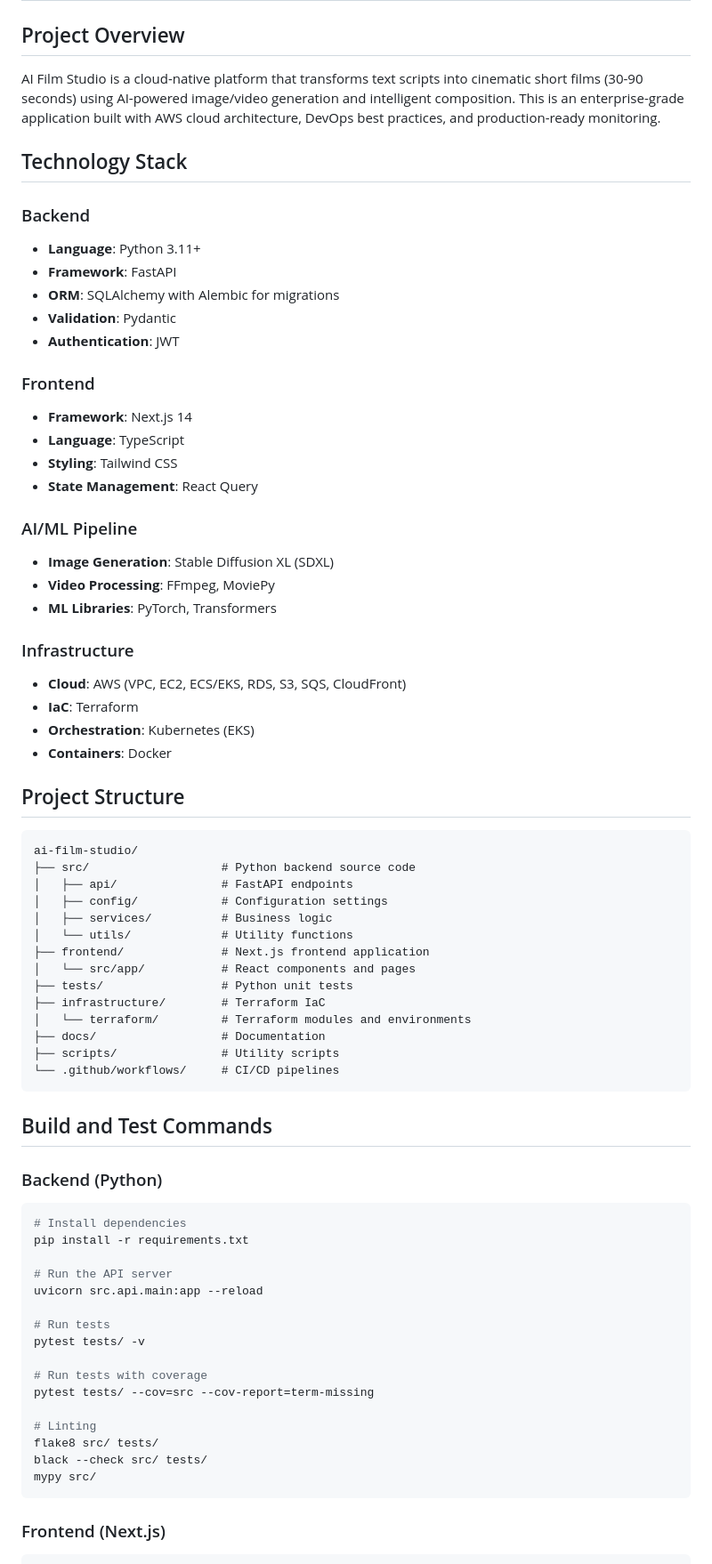
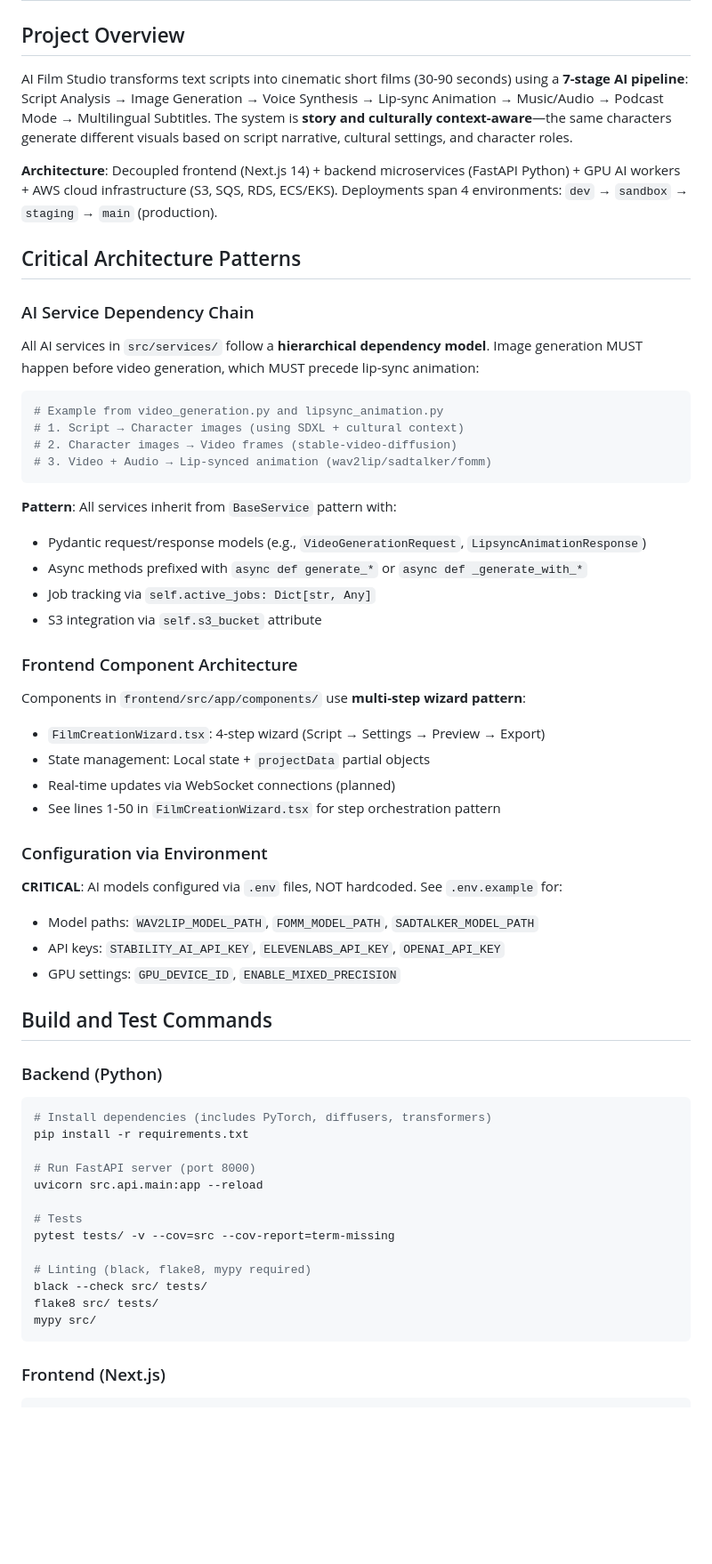
Before and after one commit to AI-Empower-HQ-360/AI-Film-Studio, a Markdown page: .github/copilot-instructions.md, the part around one of its changes. Shown at 89% size. Drawn GitHub-style; blank space fills up the shorter version.

````diff
--- a/.github/copilot-instructions.md
+++ b/.github/copilot-instructions.md
@@ -2,72 +2,56 @@
 
 ## Project Overview
 
-AI Film Studio is a cloud-native platform that transforms text scripts into cinematic short films (30-90 seconds) using AI-powered image/video generation and intelligent composition. This is an enterprise-grade application built with AWS cloud architecture, DevOps best practices, and production-ready monitoring.
+AI Film Studio transforms text scripts into cinematic short films (30-90 seconds) using a **7-stage AI pipeline**: Script Analysis → Image Generation → Voice Synthesis → Lip-sync Animation → Music/Audio → Podcast Mode → Multilingual Subtitles. The system is **story and culturally context-aware**—the same characters generate different visuals based on script narrative, cultural settings, and character roles.
 
-## Technology Stack
+**Architecture**: Decoupled frontend (Next.js 14) + backend microservices (FastAPI Python) + GPU AI workers + AWS cloud infrastructure (S3, SQS, RDS, ECS/EKS). Deployments span 4 environments: `dev` → `sandbox` → `staging` → `main` (production).
 
-### Backend
-- **Language**: Python 3.11+
-- **Framework**: FastAPI
-- **ORM**: SQLAlchemy with Alembic for migrations
-- **Validation**: Pydantic
-- **Authentication**: JWT
+## Critical Architecture Patterns
 
-### Frontend
-- **Framework**: Next.js 14
-- **Language**: TypeScript
-- **Styling**: Tailwind CSS
-- **State Management**: React Query
+### AI Service Dependency Chain
+All AI services in `src/services/` follow a **hierarchical dependency model**. Image generation MUST happen before video generation, which MUST precede lip-sync animation:
+```python
+# Example from video_generation.py and lipsync_animation.py
+# 1. Script → Character images (using SDXL + cultural context)
+# 2. Character images → Video frames (stable-video-diffusion)
+# 3. Video + Audio → Lip-synced animation (wav2lip/sadtalker/fomm)
+```
 
-### AI/ML Pipeline
-- **Image Generation**: Stable Diffusion XL (SDXL)
-- **Video Processing**: FFmpeg, MoviePy
-- **ML Libraries**: PyTorch, Transformers
+**Pattern**: All services inherit from `BaseService` pattern with:
+- Pydantic request/response models (e.g., `VideoGenerationRequest`, `LipsyncAnimationResponse`)
+- Async methods prefixed with `async def generate_*` or `async def _generate_with_*`
+- Job tracking via `self.active_jobs: Dict[str, Any]`
+- S3 integration via `self.s3_bucket` attribute
 
-### Infrastructure
-- **Cloud**: AWS (VPC, EC2, ECS/EKS, RDS, S3, SQS, CloudFront)
-- **IaC**: Terraform
-- **Orchestration**: Kubernetes (EKS)
-- **Containers**: Docker
+### Frontend Component Architecture
+Components in `frontend/src/app/components/` use **multi-step wizard pattern**:
+- `FilmCreationWizard.tsx`: 4-step wizard (Script → Settings → Preview → Export)
+- State management: Local state + `projectData` partial objects
+- Real-time updates via WebSocket connections (planned)
+- See lines 1-50 in `FilmCreationWizard.tsx` for step orchestration pattern
 
-## Project Structure
-
-```
-ai-film-studio/
-├── src/                   # Python backend source code
-│   ├── api/               # FastAPI endpoints
-│   ├── config/            # Configuration settings
-│   ├── services/          # Business logic
-│   └── utils/             # Utility functions
-├── frontend/              # Next.js frontend application
-│   └── src/app/           # React components and pages
-├── tests/                 # Python unit tests
-├── infrastructure/        # Terraform IaC
-│   └── terraform/         # Terraform modules and environments
-├── docs/                  # Documentation
-├── scripts/               # Utility scripts
-└── .github/workflows/     # CI/CD pipelines
-```
+### Configuration via Environment
+**CRITICAL**: AI models configured via `.env` files, NOT hardcoded. See `.env.example` for:
+- Model paths: `WAV2LIP_MODEL_PATH`, `FOMM_MODEL_PATH`, `SADTALKER_MODEL_PATH`
+- API keys: `STABILITY_AI_API_KEY`, `ELEVENLABS_API_KEY`, `OPENAI_API_KEY`
+- GPU settings: `GPU_DEVICE_ID`, `ENABLE_MIXED_PRECISION`
 
 ## Build and Test Commands
 
 ### Backend (Python)
 ```bash
-# Install dependencies
+# Install dependencies (includes PyTorch, diffusers, transformers)
 pip install -r requirements.txt
 
-# Run the API server
+# Run FastAPI server (port 8000)
 uvicorn src.api.main:app --reload
 
-# Run tests
-pytest tests/ -v
+# Tests
+pytest tests/ -v --cov=src --cov-report=term-missing
 
-# Run tests with coverage
-pytest tests/ --cov=src --cov-report=term-missing
-
-# Linting
+# Linting (black, flake8, mypy required)
+black --check src/ tests/
 flake8 src/ tests/
-black --check src/ tests/
 mypy src/
 ```
 
````
Also changed, not shown: other parts of .github/copilot-instructions.md (+67 -45 lines).
